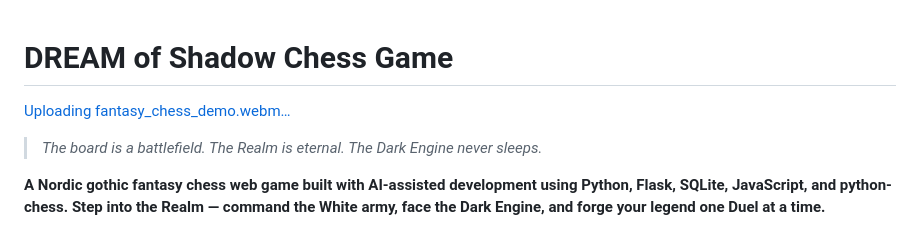
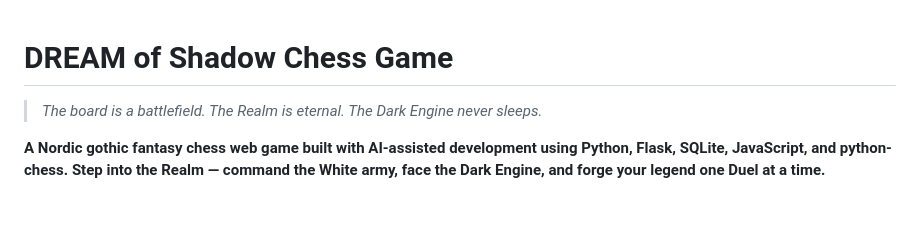
Before and after one commit to depicciottodali-ops/-DREAM-of-Shadow-Chess-Game, a Markdown page: README.md, the part around the change. GitHub-like rendering; blank space fills up the shorter version.

```diff
--- a/README.md
+++ b/README.md
@@ -1,7 +1,4 @@
 # DREAM of Shadow Chess Game
-[Uploading fantasy_chess_demo.webm…]()
-
-
 > *The board is a battlefield. The Realm is eternal. The Dark Engine never sleeps.*
 
 **A Nordic gothic fantasy chess web game built with AI-assisted development using Python, Flask, SQLite, JavaScript, and python-chess. Step into the Realm — command the White army, face the Dark Engine, and forge your legend one Duel at a time.**
```
